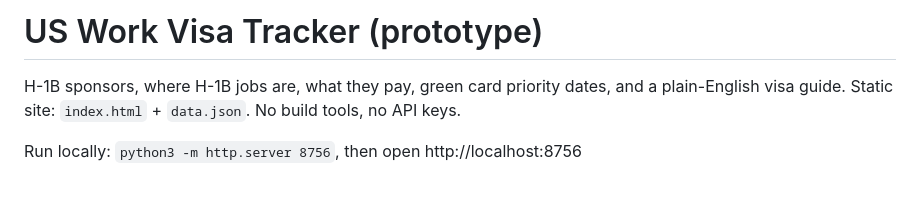
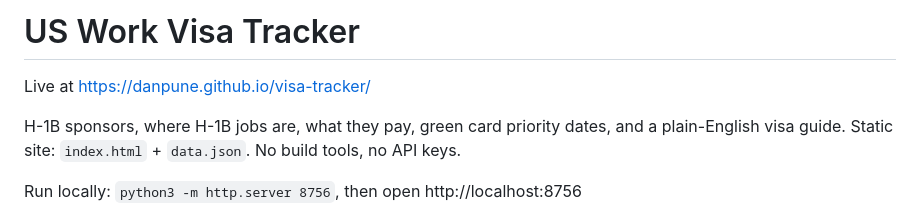
Before and after one commit to danpune/visa-tracker, a Markdown page: README.md, the part around the change. Rendered like a GitHub page; blank space fills up the shorter version.

Commit message:
README: drop prototype label, link the live site

```diff
--- a/README.md
+++ b/README.md
@@ -1,4 +1,6 @@
-# US Work Visa Tracker (prototype)
+# US Work Visa Tracker
+
+Live at https://danpune.github.io/visa-tracker/
 
 H-1B sponsors, where H-1B jobs are, what they pay, green card priority dates, and a plain-English visa guide.
 Static site: `index.html` + `data.json`. No build tools, no API keys.
```
